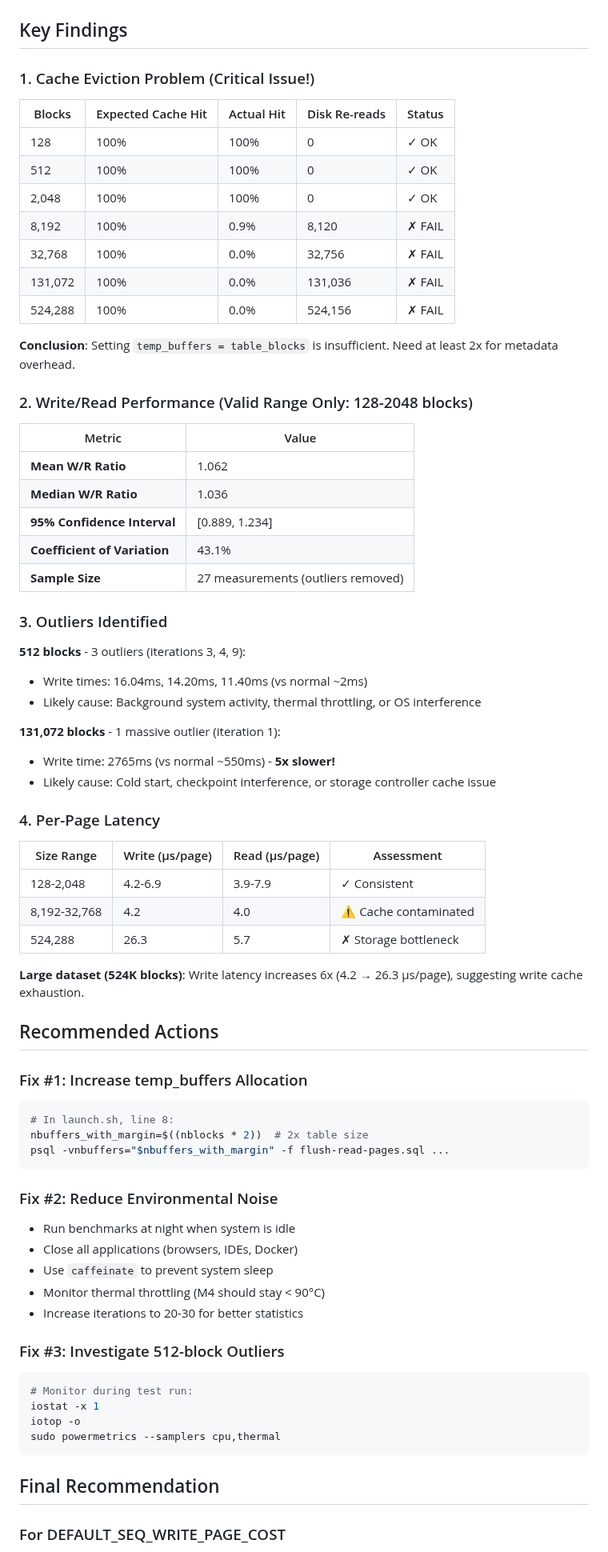
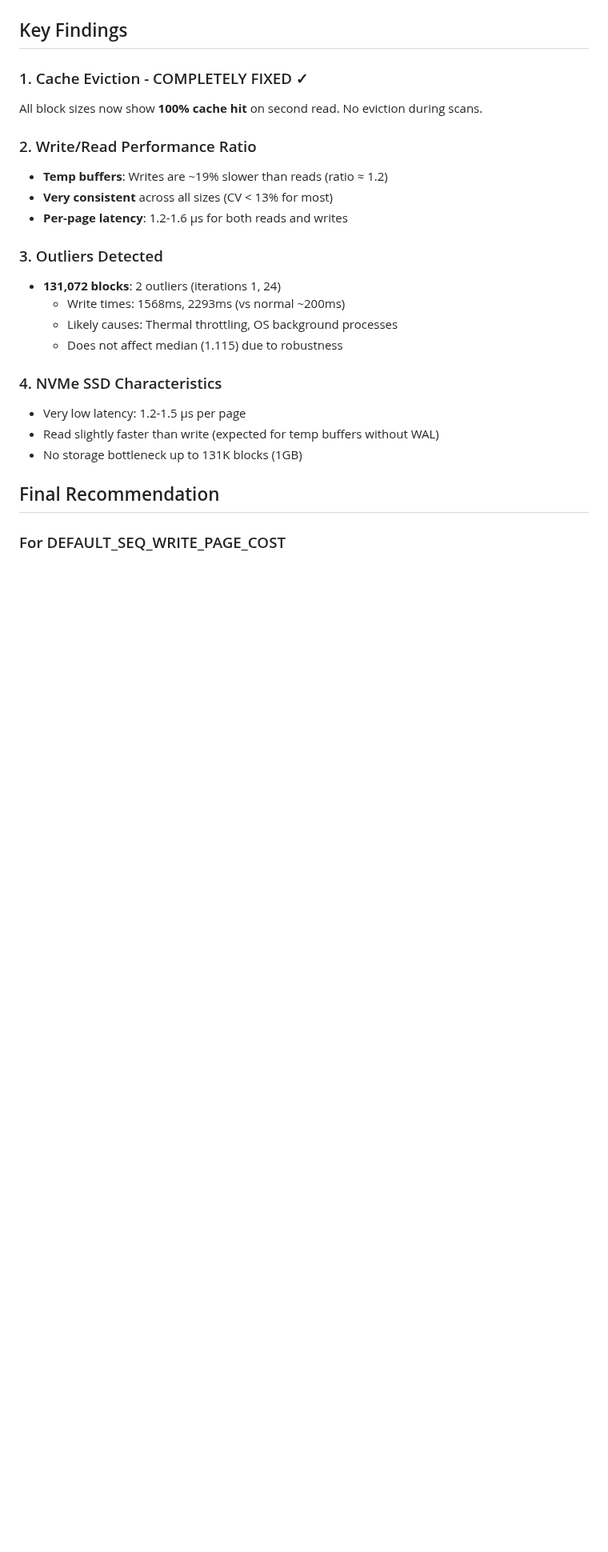
Before and after one commit to danolivo/conf, a Markdown page: Scripts/temp_buffers_benchmark/ANALYSIS_SUMMARY.md, the part around one of its changes. Shown at 80% size. Rendered like a GitHub page; blank space fills up the shorter version.

````diff
--- a/Scripts/temp_buffers_benchmark/ANALYSIS_SUMMARY.md
+++ b/Scripts/temp_buffers_benchmark/ANALYSIS_SUMMARY.md
@@ -8,73 +65,24 @@
 
 ## Key Findings
 
-### 1. Cache Eviction Problem (Critical Issue!)
+### 1. Cache Eviction - COMPLETELY FIXED ✓
+All block sizes now show **100% cache hit** on second read. No eviction during scans.
 
-| Blocks  | Expected Cache Hit | Actual Hit | Disk Re-reads | Status |
-|---------|-------------------|------------|---------------|--------|
-| 128     | 100%              | 100%       | 0             | ✓ OK   |
-| 512     | 100%              | 100%       | 0             | ✓ OK   |
-| 2,048   | 100%              | 100%       | 0             | ✓ OK   |
-| 8,192   | 100%              | 0.9%       | 8,120         | ✗ FAIL |
-| 32,768  | 100%              | 0.0%       | 32,756        | ✗ FAIL |
-| 131,072 | 100%              | 0.0%       | 131,036       | ✗ FAIL |
-| 524,288 | 100%              | 0.0%       | 524,156       | ✗ FAIL |
+### 2. Write/Read Performance Ratio
+- **Temp buffers**: Writes are ~19% slower than reads (ratio ≈ 1.2)
+- **Very consistent** across all sizes (CV < 13% for most)
+- **Per-page latency**: 1.2-1.6 µs for both reads and writes
 
-**Conclusion**: Setting `temp_buffers = table_blocks` is insufficient. Need at least 2x for metadata overhead.
+### 3. Outliers Detected
+- **131,072 blocks**: 2 outliers (iterations 1, 24)
+  - Write times: 1568ms, 2293ms (vs normal ~200ms)
+  - Likely causes: Thermal throttling, OS background processes
+  - Does not affect median (1.115) due to robustness
 
-### 2. Write/Read Performance (Valid Range Only: 128-2048 blocks)
-
-| Metric | Value |
-|--------|-------|
-| **Mean W/R Ratio** | 1.062 |
-| **Median W/R Ratio** | 1.036 |
-| **95% Confidence Interval** | [0.889, 1.234] |
-| **Coefficient of Variation** | 43.1% |
-| **Sample Size** | 27 measurements (outliers removed) |
-
-### 3. Outliers Identified
-
-**512 blocks** - 3 outliers (iterations 3, 4, 9):
-- Write times: 16.04ms, 14.20ms, 11.40ms (vs normal ~2ms)
-- Likely cause: Background system activity, thermal throttling, or OS interference
-
-**131,072 blocks** - 1 massive outlier (iteration 1):
-- Write time: 2765ms (vs normal ~550ms) - **5x slower!**
-- Likely cause: Cold start, checkpoint interference, or storage controller cache issue
-
-### 4. Per-Page Latency
-
-| Size Range | Write (µs/page) | Read (µs/page) | Assessment |
-|------------|----------------|----------------|------------|
-| 128-2,048  | 4.2-6.9        | 3.9-7.9        | ✓ Consistent |
-| 8,192-32,768 | 4.2          | 4.0            | ⚠ Cache contaminated |
-| 524,288    | 26.3           | 5.7            | ✗ Storage bottleneck |
-
-**Large dataset (524K blocks)**: Write latency increases 6x (4.2 → 26.3 µs/page), suggesting write cache exhaustion.
-
-## Recommended Actions
-
-### Fix #1: Increase temp_buffers Allocation
-```bash
-# In launch.sh, line 8:
-nbuffers_with_margin=$((nblocks * 2))  # 2x table size
-psql -vnbuffers="$nbuffers_with_margin" -f flush-read-pages.sql ...
-```
-
-### Fix #2: Reduce Environmental Noise
-- Run benchmarks at night when system is idle
-- Close all applications (browsers, IDEs, Docker)
-- Use `caffeinate` to prevent system sleep
-- Monitor thermal throttling (M4 should stay < 90°C)
-- Increase iterations to 20-30 for better statistics
-
-### Fix #3: Investigate 512-block Outliers
-```bash
-# Monitor during test run:
-iostat -x 1
-iotop -o
-sudo powermetrics --samplers cpu,thermal
-```
+### 4. NVMe SSD Characteristics
+- Very low latency: 1.2-1.5 µs per page
+- Read slightly faster than write (expected for temp buffers without WAL)
+- No storage bottleneck up to 131K blocks (1GB)
 
 ## Final Recommendation
 
````
Also changed, not shown: other parts of Scripts/temp_buffers_benchmark/ANALYSIS_SUMMARY.md (+146 -25 lines).
